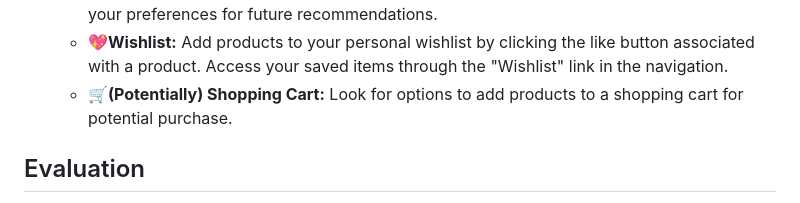
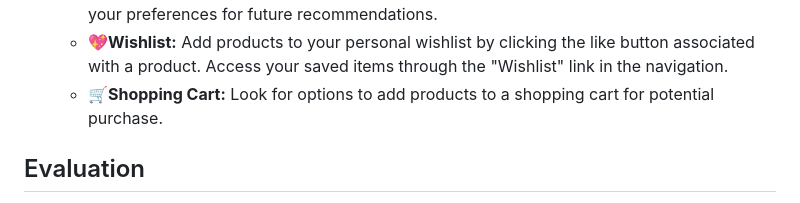
Before and after one commit to NehaTembhe/Ecommerce-Product-Recommendation-System-using-ML-, a Markdown page: README.md, the part around the change printed below. Rendered like a GitHub page.

```diff
--- a/README.md
+++ b/README.md
@@ -137,7 +137,7 @@ This project implements an E-commerce product recommendation system leveraging m
     * 🔎**Search:** Use the search bar to look for specific products. The system will display relevant products and may also incorporate content-based recommendations based on your search query.
     * 🛍️**Product Interaction:** Clicking on products you are interested in helps the system learn your preferences for future recommendations.
     * 💖**Wishlist:** Add products to your personal wishlist by clicking the like button associated with a product. Access your saved items through the "Wishlist" link in the navigation.
-    * 🛒**(Potentially) Shopping Cart:** Look for options to add products to a shopping cart for potential purchase.
+    * 🛒**Shopping Cart:** Look for options to add products to a shopping cart for potential purchase.
 
 
 ## Evaluation
```
Also changed, not shown: other parts of README.md (+1 -1 lines).
